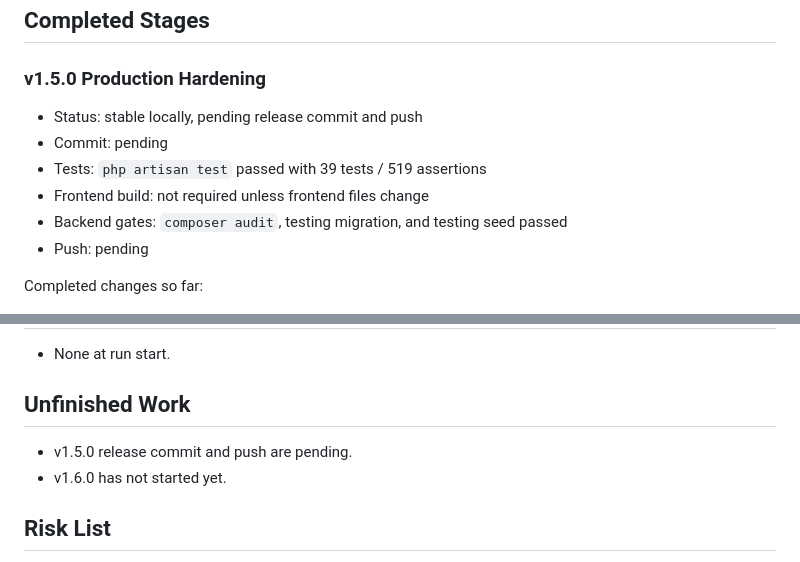
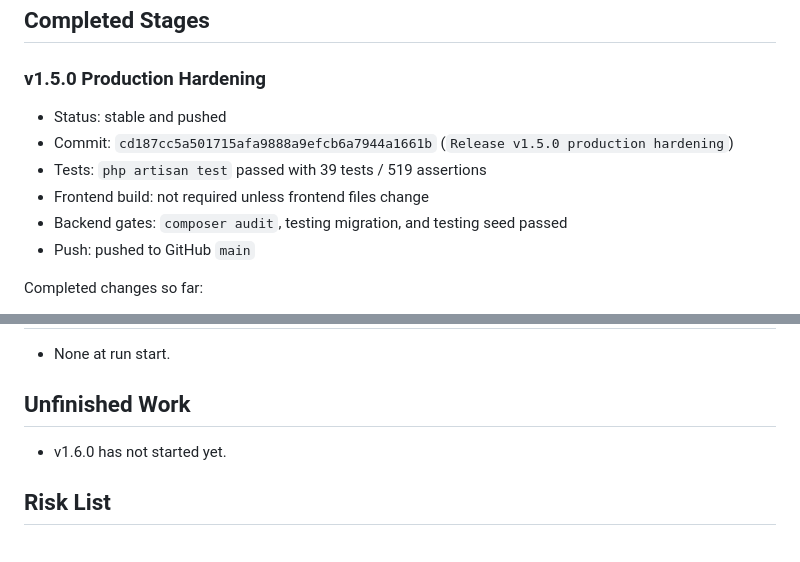
Before and after one commit to lixiaolei519-arch/ai-saas-os, a Markdown page: ai-saas-os/DEPLOY_AFTER_SLEEP.md, 2 parts joined by grey strips. GitHub-like rendering.

```diff
--- a/ai-saas-os/DEPLOY_AFTER_SLEEP.md
+++ b/ai-saas-os/DEPLOY_AFTER_SLEEP.md
@@ -36,12 +36,12 @@ Last updated: 2026-06-14 06:47:30 +08:00
 
 ### v1.5.0 Production Hardening
 
-- Status: stable locally, pending release commit and push
-- Commit: pending
+- Status: stable and pushed
+- Commit: `cd187cc5a501715afa9888a9efcb6a7944a1661b` (`Release v1.5.0 production hardening`)
 - Tests: `php artisan test` passed with 39 tests / 519 assertions
 - Frontend build: not required unless frontend files change
 - Backend gates: `composer audit`, testing migration, and testing seed passed
-- Push: pending
+- Push: pushed to GitHub `main`
 
 Completed changes so far:
 - Enhanced `app:production-check` for production config, writable cache, console, API JSON, and sensitive-file checks.
@@ -151,7 +151,6 @@ If the server does not have Node.js, use the committed `public/console` build ar
 
 ## Unfinished Work
 
-- v1.5.0 release commit and push are pending.
 - v1.6.0 has not started yet.
 
 ## Risk List
```
Also changed, not shown: other parts of ai-saas-os/DEPLOY_AFTER_SLEEP.md (+1 -1 lines), ai-saas-os/AUTOPILOT_10H_RUN.md (+5 -2 lines), ai-saas-os/ROLLBACK_GUIDE.md (+1 -1 lines).
